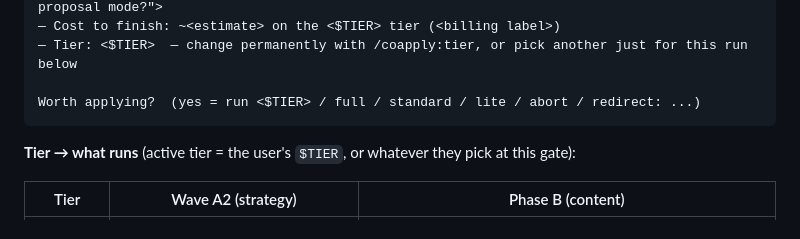
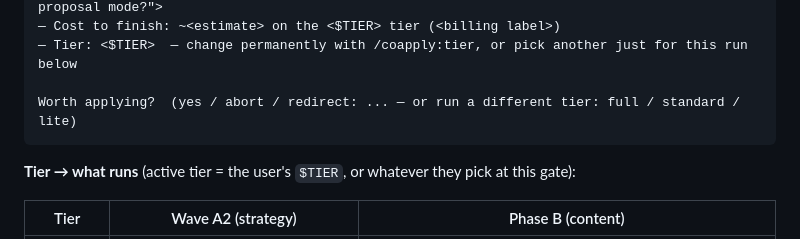
Before and after one commit to david-steinbroner/CoApply, a Markdown page: profile/prompts/master-apply.md, the part around the change. GitHub-like rendering.

Commit message:
Tidy gate options line (drop duplicated current-tier)
Co-Authored-By: Claude Opus 4.8 (1M context) <noreply@anthropic.com>

````diff
--- a/profile/prompts/master-apply.md
+++ b/profile/prompts/master-apply.md
@@ -123,7 +123,7 @@ Show the user this compact summary, then wait for instruction:
 — Cost to finish: ~<estimate> on the <$TIER> tier (<billing label>)
 — Tier: <$TIER>  — change permanently with /coapply:tier, or pick another just for this run below
 
-Worth applying?  (yes = run <$TIER> / full / standard / lite / abort / redirect: ...)
+Worth applying?  (yes / abort / redirect: ... — or run a different tier: full / standard / lite)
 ```
 
 **Tier → what runs** (active tier = the user's `$TIER`, or whatever they pick at this gate):
````
